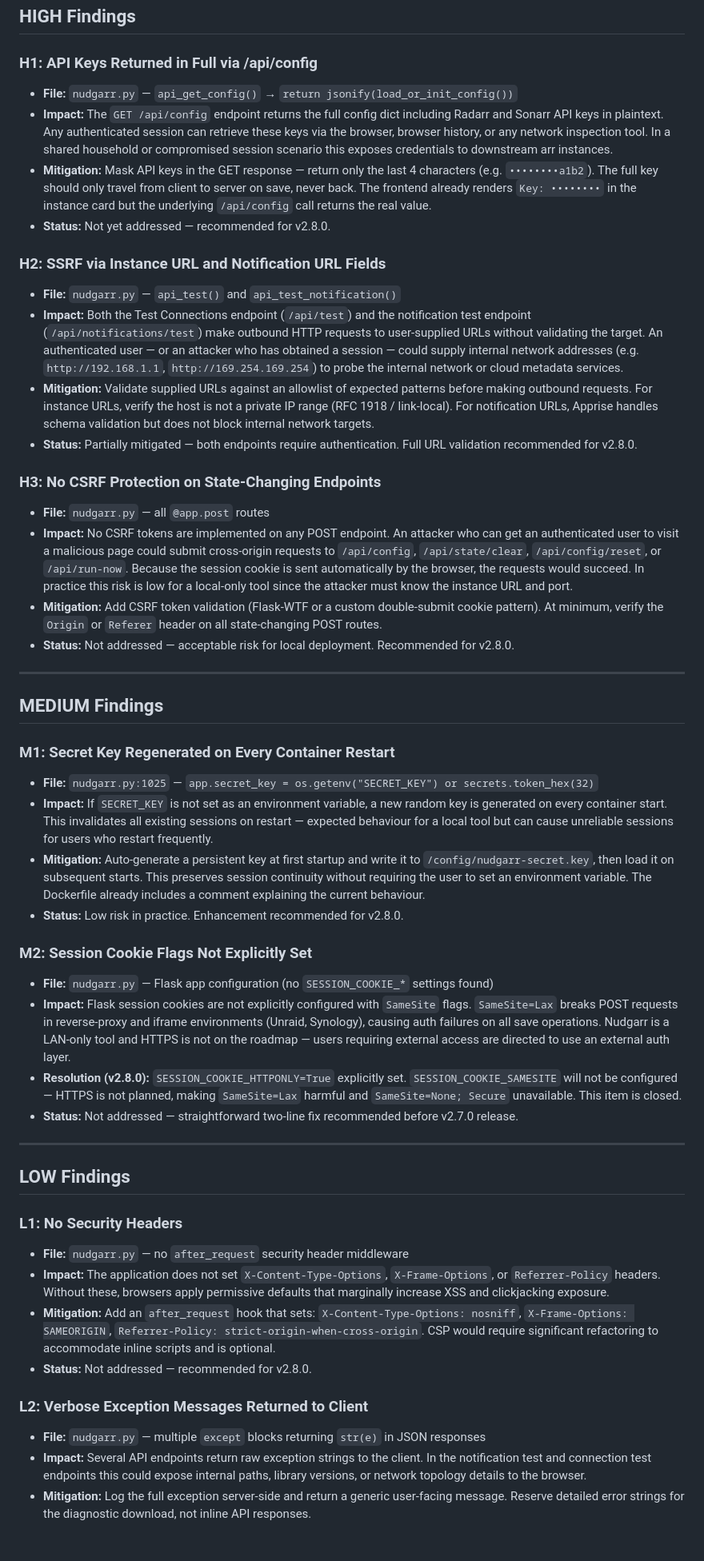
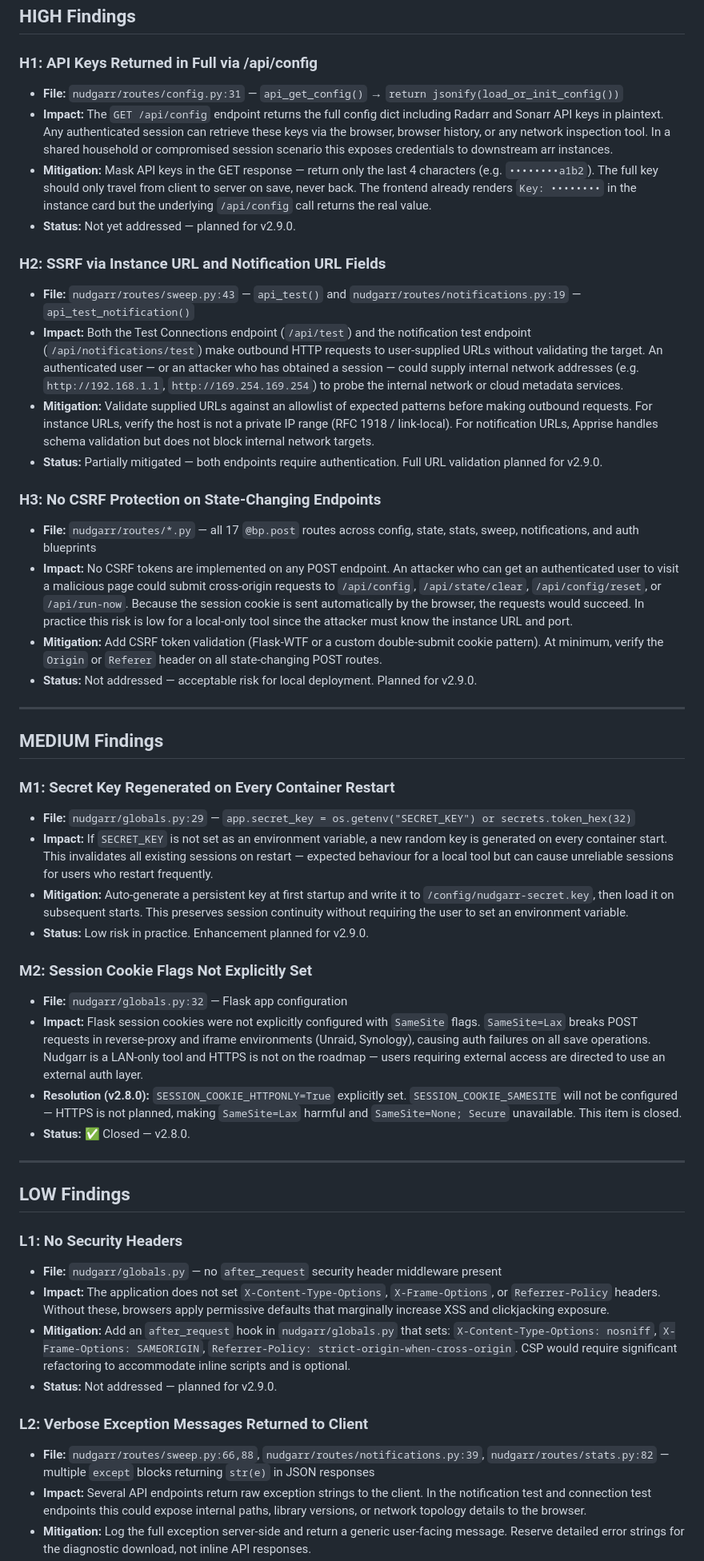
Before and after one commit to MMagTech/nudgarr, a Markdown page: SECURITY-AUDIT.md, the part around one of its changes. Shown at 80% size. Rendered like a GitHub page; blank space fills up the shorter version.

```diff
--- a/SECURITY-AUDIT.md
+++ b/SECURITY-AUDIT.md
@@ -31,24 +33,24 @@
 
 ### H1: API Keys Returned in Full via /api/config
 
-- **File:** `nudgarr.py` — `api_get_config()` → `return jsonify(load_or_init_config())`
+- **File:** `nudgarr/routes/config.py:31` — `api_get_config()` → `return jsonify(load_or_init_config())`
 - **Impact:** The `GET /api/config` endpoint returns the full config dict including Radarr and Sonarr API keys in plaintext. Any authenticated session can retrieve these keys via the browser, browser history, or any network inspection tool. In a shared household or compromised session scenario this exposes credentials to downstream arr instances.
 - **Mitigation:** Mask API keys in the GET response — return only the last 4 characters (e.g. `••••••••a1b2`). The full key should only travel from client to server on save, never back. The frontend already renders `Key: ••••••••` in the instance card but the underlying `/api/config` call returns the real value.
-- **Status:** Not yet addressed — recommended for v2.8.0.
+- **Status:** Not yet addressed — planned for v2.9.0.
 
 ### H2: SSRF via Instance URL and Notification URL Fields
 
-- **File:** `nudgarr.py` — `api_test()` and `api_test_notification()`
+- **File:** `nudgarr/routes/sweep.py:43` — `api_test()` and `nudgarr/routes/notifications.py:19` — `api_test_notification()`
 - **Impact:** Both the Test Connections endpoint (`/api/test`) and the notification test endpoint (`/api/notifications/test`) make outbound HTTP requests to user-supplied URLs without validating the target. An authenticated user — or an attacker who has obtained a session — could supply internal network addresses (e.g. `http://192.168.1.1`, `http://169.254.169.254`) to probe the internal network or cloud metadata services.
 - **Mitigation:** Validate supplied URLs against an allowlist of expected patterns before making outbound requests. For instance URLs, verify the host is not a private IP range (RFC 1918 / link-local). For notification URLs, Apprise handles schema validation but does not block internal network targets.
-- **Status:** Partially mitigated — both endpoints require authentication. Full URL validation recommended for v2.8.0.
+- **Status:** Partially mitigated — both endpoints require authentication. Full URL validation planned for v2.9.0.
 
 ### H3: No CSRF Protection on State-Changing Endpoints
 
-- **File:** `nudgarr.py` — all `@app.post` routes
+- **File:** `nudgarr/routes/*.py` — all 17 `@bp.post` routes across config, state, stats, sweep, notifications, and auth blueprints
 - **Impact:** No CSRF tokens are implemented on any POST endpoint. An attacker who can get an authenticated user to visit a malicious page could submit cross-origin requests to `/api/config`, `/api/state/clear`, `/api/config/reset`, or `/api/run-now`. Because the session cookie is sent automatically by the browser, the requests would succeed. In practice this risk is low for a local-only tool since the attacker must know the instance URL and port.
 - **Mitigation:** Add CSRF token validation (Flask-WTF or a custom double-submit cookie pattern). At minimum, verify the `Origin` or `Referer` header on all state-changing POST routes.
-- **Status:** Not addressed — acceptable risk for local deployment. Recommended for v2.8.0.
+- **Status:** Not addressed — acceptable risk for local deployment. Planned for v2.9.0.
 
 ---
 
@@ -56,17 +58,17 @@
 
 ### M1: Secret Key Regenerated on Every Container Restart
 
-- **File:** `nudgarr.py:1025` — `app.secret_key = os.getenv("SECRET_KEY") or secrets.token_hex(32)`
+- **File:** `nudgarr/globals.py:29` — `app.secret_key = os.getenv("SECRET_KEY") or secrets.token_hex(32)`
 - **Impact:** If `SECRET_KEY` is not set as an environment variable, a new random key is generated on every container start. This invalidates all existing sessions on restart — expected behaviour for a local tool but can cause unreliable sessions for users who restart frequently.
-- **Mitigation:** Auto-generate a persistent key at first startup and write it to `/config/nudgarr-secret.key`, then load it on subsequent starts. This preserves session continuity without requiring the user to set an environment variable. The Dockerfile already includes a comment explaining the current behaviour.
-- **Status:** Low risk in practice. Enhancement recommended for v2.8.0.
+- **Mitigation:** Auto-generate a persistent key at first startup and write it to `/config/nudgarr-secret.key`, then load it on subsequent starts. This preserves session continuity without requiring the user to set an environment variable.
+- **Status:** Low risk in practice. Enhancement planned for v2.9.0.
 
 ### M2: Session Cookie Flags Not Explicitly Set
 
-- **File:** `nudgarr.py` — Flask app configuration (no `SESSION_COOKIE_*` settings found)
-- **Impact:** Flask session cookies are not explicitly configured with `SameSite` flags. `SameSite=Lax` breaks POST requests in reverse-proxy and iframe environments (Unraid, Synology), causing auth failures on all save operations. Nudgarr is a LAN-only tool and HTTPS is not on the roadmap — users requiring external access are directed to use an external auth layer.
+- **File:** `nudgarr/globals.py:32` — Flask app configuration
+- **Impact:** Flask session cookies were not explicitly configured with `SameSite` flags. `SameSite=Lax` breaks POST requests in reverse-proxy and iframe environments (Unraid, Synology), causing auth failures on all save operations. Nudgarr is a LAN-only tool and HTTPS is not on the roadmap — users requiring external access are directed to use an external auth layer.
 - **Resolution (v2.8.0):** `SESSION_COOKIE_HTTPONLY=True` explicitly set. `SESSION_COOKIE_SAMESITE` will not be configured — HTTPS is not planned, making `SameSite=Lax` harmful and `SameSite=None; Secure` unavailable. This item is closed.
-- **Status:** Not addressed — straightforward two-line fix recommended before v2.7.0 release.
+- **Status:** ✅ Closed — v2.8.0.
 
 ---
 
@@ -74,13 +76,13 @@
 
 ### L1: No Security Headers
 
-- **File:** `nudgarr.py` — no `after_request` security header middleware
+- **File:** `nudgarr/globals.py` — no `after_request` security header middleware present
 - **Impact:** The application does not set `X-Content-Type-Options`, `X-Frame-Options`, or `Referrer-Policy` headers. Without these, browsers apply permissive defaults that marginally increase XSS and clickjacking exposure.
-- **Mitigation:** Add an `after_request` hook that sets: `X-Content-Type-Options: nosniff`, `X-Frame-Options: SAMEORIGIN`, `Referrer-Policy: strict-origin-when-cross-origin`. CSP would require significant refactoring to accommodate inline scripts and is optional.
-- **Status:** Not addressed — recommended for v2.8.0.
+- **Mitigation:** Add an `after_request` hook in `nudgarr/globals.py` that sets: `X-Content-Type-Options: nosniff`, `X-Frame-Options: SAMEORIGIN`, `Referrer-Policy: strict-origin-when-cross-origin`. CSP would require significant refactoring to accommodate inline scripts and is optional.
+- **Status:** Not addressed — planned for v2.9.0.
 
 ### L2: Verbose Exception Messages Returned to Client
 
-- **File:** `nudgarr.py` — multiple `except` blocks returning `str(e)` in JSON responses
+- **File:** `nudgarr/routes/sweep.py:66,88`, `nudgarr/routes/notifications.py:39`, `nudgarr/routes/stats.py:82` — multiple `except` blocks returning `str(e)` in JSON responses
 - **Impact:** Several API endpoints return raw exception strings to the client. In the notification test and connection test endpoints this could expose internal paths, library versions, or network topology details to the browser.
 - **Mitigation:** Log the full exception server-side and return a generic user-facing message. Reserve detailed error strings for the diagnostic download, not inline API responses.
```
Also changed, not shown: other parts of SECURITY-AUDIT.md (+26 -24 lines).
